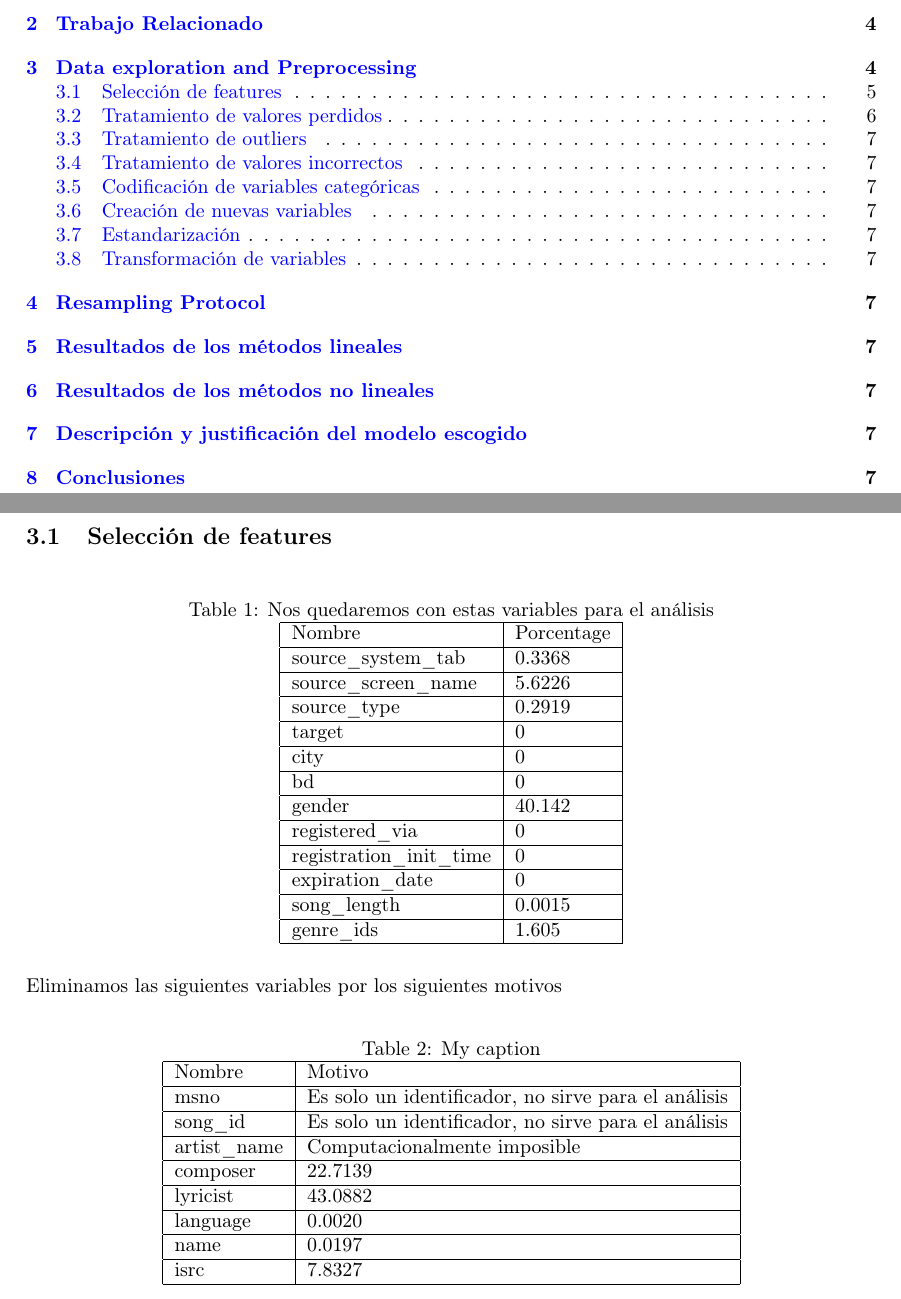
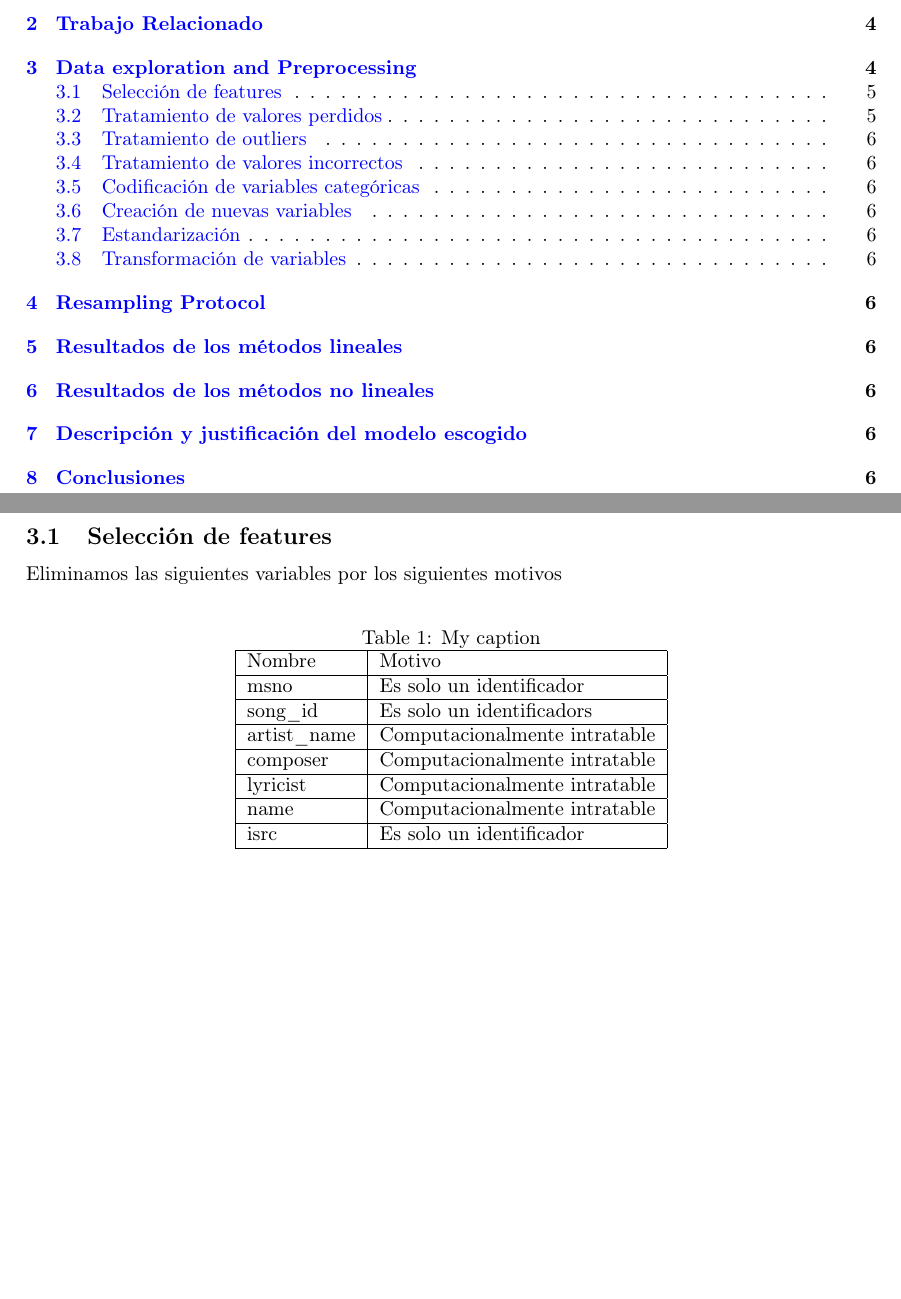
Before and after one commit to RaquelNeedsCoffee/PracticaAPA, a LaTeX document (Documentation/DocInicial.tex): two parts of pages 2 and 5 of 7 before the commit and two parts of pages 2 and 5 of 6 after it, joined at a grey line, cut so that both start at the same text, the shorter picture padded with empty space. Compiled offline with pdfLaTeX.

```diff
--- a/Documentation/DocInicial.tex
+++ b/Documentation/DocInicial.tex
@@ -124,28 +124,6 @@
 
 \subsection{Selección de features}
 
-\begin{table}[H]
-\centering
-\caption{Nos quedaremos con estas variables para el análisis}
-\label{my-label}
-\begin{tabular}{|l|l|}
-\hline
-Nombre                   & Porcentage \\ \hline
-source\_system\_tab      & 0.3368     \\ \hline
-source\_screen\_name     & 5.6226     \\ \hline
-source\_type             & 0.2919     \\ \hline
-target                   & 0          \\ \hline
-city                     & 0          \\ \hline
-bd                       & 0          \\ \hline
-gender                   & 40.142     \\ \hline
-registered\_via          & 0          \\ \hline
-registration\_init\_time & 0          \\ \hline
-expiration\_date         & 0          \\ \hline
-song\_length             & 0.0015     \\ \hline
-genre\_ids               & 1.605      \\ \hline
-\end{tabular}
-\end{table}
-
 Eliminamos las siguientes variables por los siguientes motivos
 
 
@@ -156,14 +134,13 @@
 \begin{tabular}{|l|l|}
 \hline
 Nombre                   & Motivo \\ \hline
-msno                     & Es solo un identificador, no sirve para el análisis \\ \hline
-song\_id                 & Es solo un identificador, no sirve para el análisis \\ \hline
-artist\_name             & Computacionalmente imposible \\ \hline
-composer                 & 22.7139    \\ \hline
-lyricist                 & 43.0882    \\ \hline
-language                 & 0.0020     \\ \hline
-name                     & 0.0197     \\ \hline
-isrc                     & 7.8327     \\ \hline
+msno                     & Es solo un identificador \\ \hline
+song\_id                 & Es solo un identificadors \\ \hline
+artist\_name             & Computacionalmente intratable \\ \hline
+composer                 & Computacionalmente intratable \\ \hline
+lyricist                 & Computacionalmente intratable    \\ \hline
+name                     & Computacionalmente intratable     \\ \hline
+isrc                     & Es solo un identificador    \\ \hline
 \end{tabular}
 \end{table}
 
```
